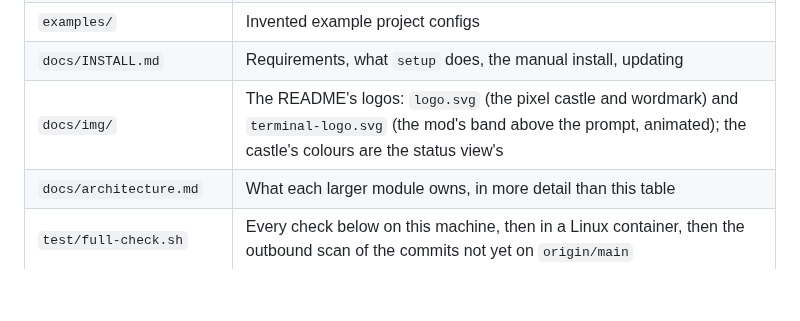
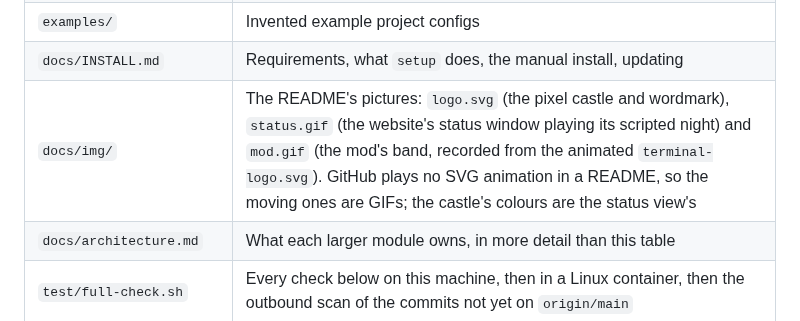
Before and after one commit to henkisdabro/sandcastle-kit, a Markdown page: AGENTS.md, the part around the change. GitHub-like rendering; blank space fills up the shorter version.

```diff
--- a/AGENTS.md
+++ b/AGENTS.md
@@ -81,7 +81,7 @@ read a module's section there before changing it.
 | `templates/` | What `sandcastle init` copies into a project |
 | `examples/` | Invented example project configs |
 | `docs/INSTALL.md` | Requirements, what `setup` does, the manual install, updating |
-| `docs/img/` | The README's logos: `logo.svg` (the pixel castle and wordmark) and `terminal-logo.svg` (the mod's band above the prompt, animated); the castle's colours are the status view's |
+| `docs/img/` | The README's pictures: `logo.svg` (the pixel castle and wordmark), `status.gif` (the website's status window playing its scripted night) and `mod.gif` (the mod's band, recorded from the animated `terminal-logo.svg`). GitHub plays no SVG animation in a README, so the moving ones are GIFs; the castle's colours are the status view's |
 | `docs/architecture.md` | What each larger module owns, in more detail than this table |
 | `test/full-check.sh` | Every check below on this machine, then in a Linux container, then the outbound scan of the commits not yet on `origin/main` |
 | `site/` | The project website on GitHub Pages: static HTML, CSS and plain scripts, no build step |
```
Also changed, not shown: README.md (+3 -1 lines), docs/img/mod.gif (added), 1 other file.
